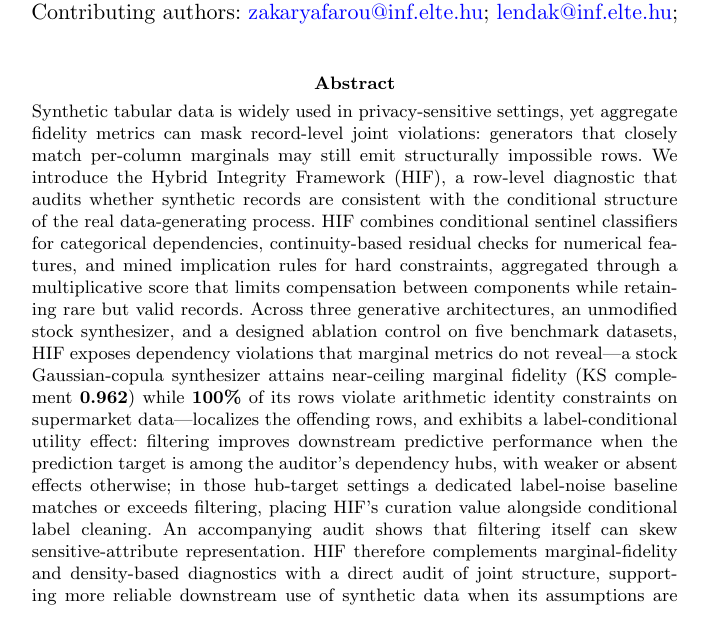
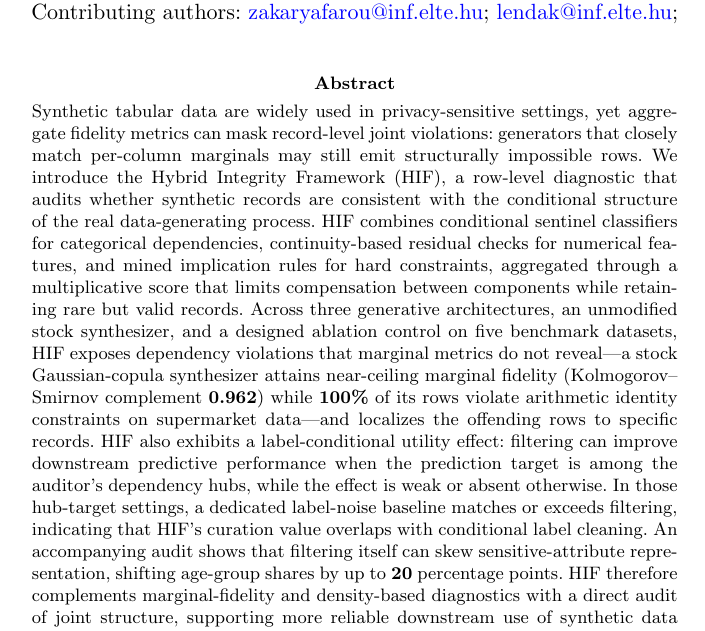
Before and after one commit to ahmed-fouad-lagha/tabular-polygraph, a LaTeX paper (manuscript/main.tex): part of page 1 of 40, cut so that both start at the same text. Compiled offline with pdfLaTeX.

Commit message:
docs: abstract review fixes — hedge utility claim, data are, spell out KS, split long sentence

```diff
--- a/manuscript/main.tex
+++ b/manuscript/main.tex
@@ -45,7 +45,7 @@
 
 \begin{document}
 
-\abstract{Synthetic tabular data is widely used in privacy-sensitive settings, yet aggregate fidelity metrics can mask record-level joint violations: generators that closely match per-column marginals may still emit structurally impossible rows. We introduce the Hybrid Integrity Framework (HIF), a row-level diagnostic that audits whether synthetic records are consistent with the conditional structure of the real data-generating process. HIF combines conditional sentinel classifiers for categorical dependencies, continuity-based residual checks for numerical features, and mined implication rules for hard constraints, aggregated through a multiplicative score that limits compensation between components while retaining rare but valid records. Across three generative architectures, an unmodified stock synthesizer, and a designed ablation control on five benchmark datasets, HIF exposes dependency violations that marginal metrics do not reveal---a stock Gaussian-copula synthesizer attains near-ceiling marginal fidelity (KS complement $0.962$) while $100\%$ of its rows violate arithmetic identity constraints on supermarket data---localizes the offending rows, and exhibits a label-conditional utility effect: filtering improves downstream predictive performance when the prediction target is among the auditor's dependency hubs, with weaker or absent effects otherwise; in those hub-target settings a dedicated label-noise baseline matches or exceeds filtering, placing HIF's curation value alongside conditional label cleaning. An accompanying audit shows that filtering itself can skew sensitive-attribute representation. HIF therefore complements marginal-fidelity and density-based diagnostics with a direct audit of joint structure, supporting more reliable downstream use of synthetic data when its assumptions are respected.
+\abstract{Synthetic tabular data are widely used in privacy-sensitive settings, yet aggregate fidelity metrics can mask record-level joint violations: generators that closely match per-column marginals may still emit structurally impossible rows. We introduce the Hybrid Integrity Framework (HIF), a row-level diagnostic that audits whether synthetic records are consistent with the conditional structure of the real data-generating process. HIF combines conditional sentinel classifiers for categorical dependencies, continuity-based residual checks for numerical features, and mined implication rules for hard constraints, aggregated through a multiplicative score that limits compensation between components while retaining rare but valid records. Across three generative architectures, an unmodified stock synthesizer, and a designed ablation control on five benchmark datasets, HIF exposes dependency violations that marginal metrics do not reveal---a stock Gaussian-copula synthesizer attains near-ceiling marginal fidelity (Kolmogorov--Smirnov complement $0.962$) while $100\%$ of its rows violate arithmetic identity constraints on supermarket data---and localizes the offending rows to specific records. HIF also exhibits a label-conditional utility effect: filtering can improve downstream predictive performance when the prediction target is among the auditor's dependency hubs, while the effect is weak or absent otherwise. In those hub-target settings, a dedicated label-noise baseline matches or exceeds filtering, indicating that HIF's curation value overlaps with conditional label cleaning. An accompanying audit shows that filtering itself can skew sensitive-attribute representation, shifting age-group shares by up to $20$ percentage points. HIF therefore complements marginal-fidelity and density-based diagnostics with a direct audit of joint structure, supporting more reliable downstream use of synthetic data when its assumptions are respected.
 }
 
 \keywords{Synthetic tabular data; Data integrity; Row-level diagnostics; Dependency auditing; Conditional dependencies; Generative models}
```
Also changed, not shown: manuscript/main.pdf.
